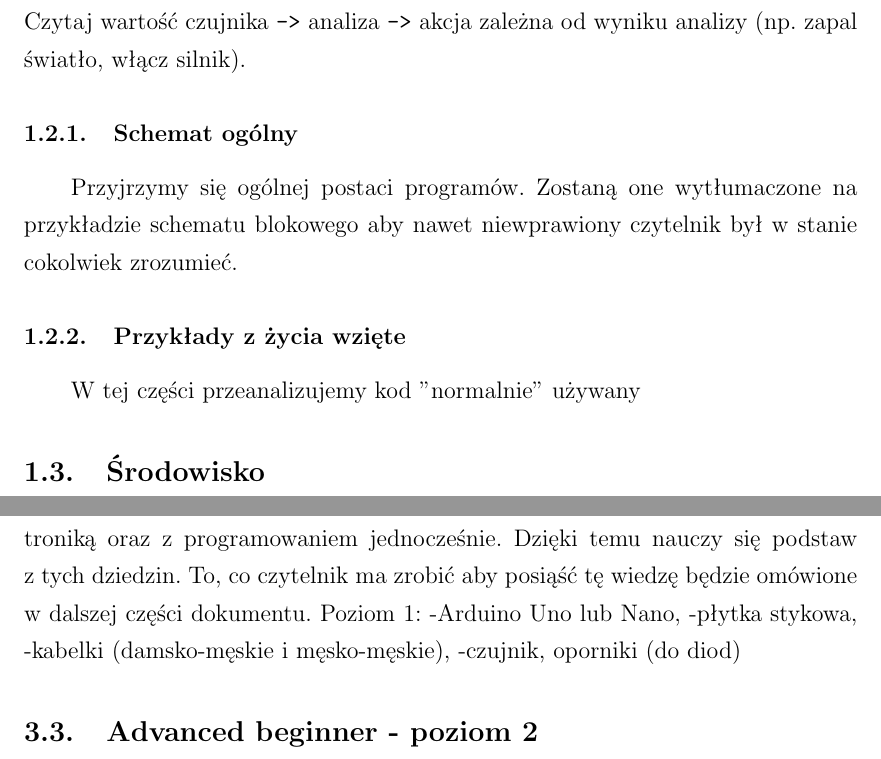
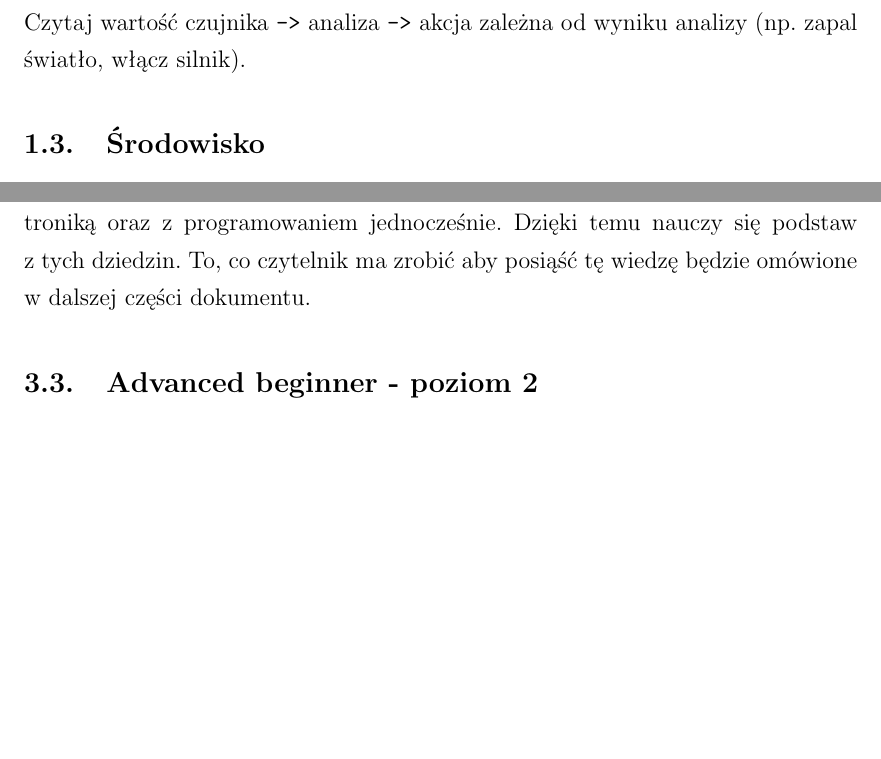
Before and after one commit to Szarp/makieta_skrzyzowania, a LaTeX document (elektronika/elektronika.tex, which reads elektronika/warsztat-domowy.tex): two parts of pages 12 and 19 of 23, joined at a grey line, cut so that both start at the same text, the shorter picture padded with empty space. Compiled offline with pdfLaTeX.

Commit message:
fix bugs

```diff
--- a/elektronika/elektronika.tex
+++ b/elektronika/elektronika.tex
@@ -350,10 +350,10 @@ Arduino IDE, o~którym więcej~w  sekcji "\ref{subsec:Srodowisko}. Środowisko".
 	Podstawą jest umiejętność skonstruowania algorytmu, czyli ciągu poleceń do wykonania. Można zapisać to tak:
 	\\Czytaj wartość czujnika \verb|->| analiza \verb|->| akcja zależna od wyniku analizy (np. zapal światło, włącz silnik).
 %W ogólniej wersji wygląda to tak:
-\subsubsection{Schemat ogólny}
-	Przyjrzymy się ogólnej postaci programów. Zostaną one wytłumaczone na przykładzie schematu blokowego aby nawet niewprawiony czytelnik był w~stanie cokolwiek zrozumieć.
-\subsubsection{Przykłady z~życia wzięte}
-W tej części przeanalizujemy kod "normalnie" używany
+%\subsubsection{Schemat ogólny}
+%	Przyjrzymy się ogólnej postaci programów. Zostaną one wytłumaczone na przykładzie schematu blokowego aby nawet niewprawiony czytelnik był w~stanie cokolwiek zrozumieć.
+%\subsubsection{Przykłady z~życia wzięte}
+%W tej części przeanalizujemy kod "normalnie" używany
 %CZytaj wartość czujnika -> analiza -> sygnał do odbiornika(zgaś światło, rusz silnikiem)
 	%\subsection{Jezyk używany}
 	\subsection{Środowisko}
--- a/elektronika/warsztat-domowy.tex
+++ b/elektronika/warsztat-domowy.tex
@@ -4,11 +4,11 @@ nietypową budowę, ponieważ będzie podzielony na poziomy ze względu na stopi
 \subsection{Podstawy podstaw - poziom 1}
 Jest to idealne połączenie dla czytelników, którzy zaczynają przygodę z~elektroniką oraz z~programowaniem jednocześnie. Dzięki temu nauczy się podstaw z~tych dziedzin.
 To, co czytelnik ma zrobić aby posiąść tę wiedzę będzie omówione w dalszej części dokumentu.
-Poziom 1:
--Arduino Uno lub Nano,
--płytka stykowa,
--kabelki (damsko-męskie i męsko-męskie),
--czujnik, oporniki (do diod)
+%Poziom 1:
+%-Arduino Uno lub Nano,
+%płytka stykowa,
+%-kabelki (damsko-męskie i męsko-męskie),
+%-czujnik, oporniki (do diod)
 \subsection{Advanced beginner - poziom 2}
 Czytelnik:
 \begin{itemize}
```
Also changed, not shown: elektronika/warsztat-domowy.tex (2 more changed lines).
